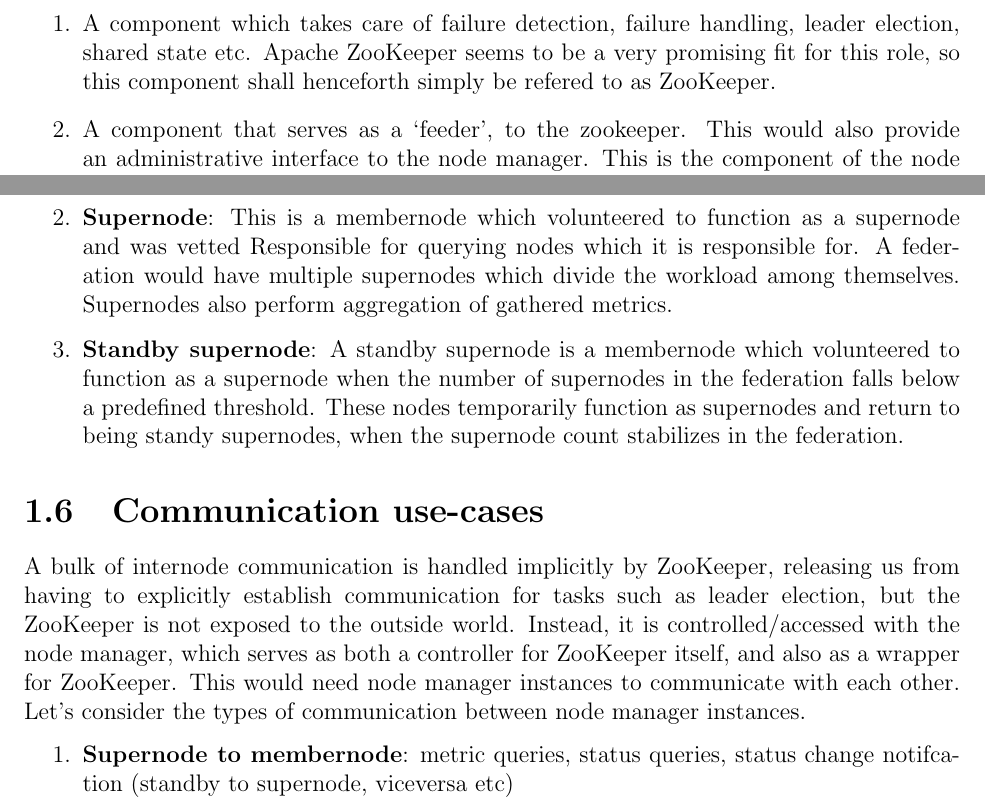
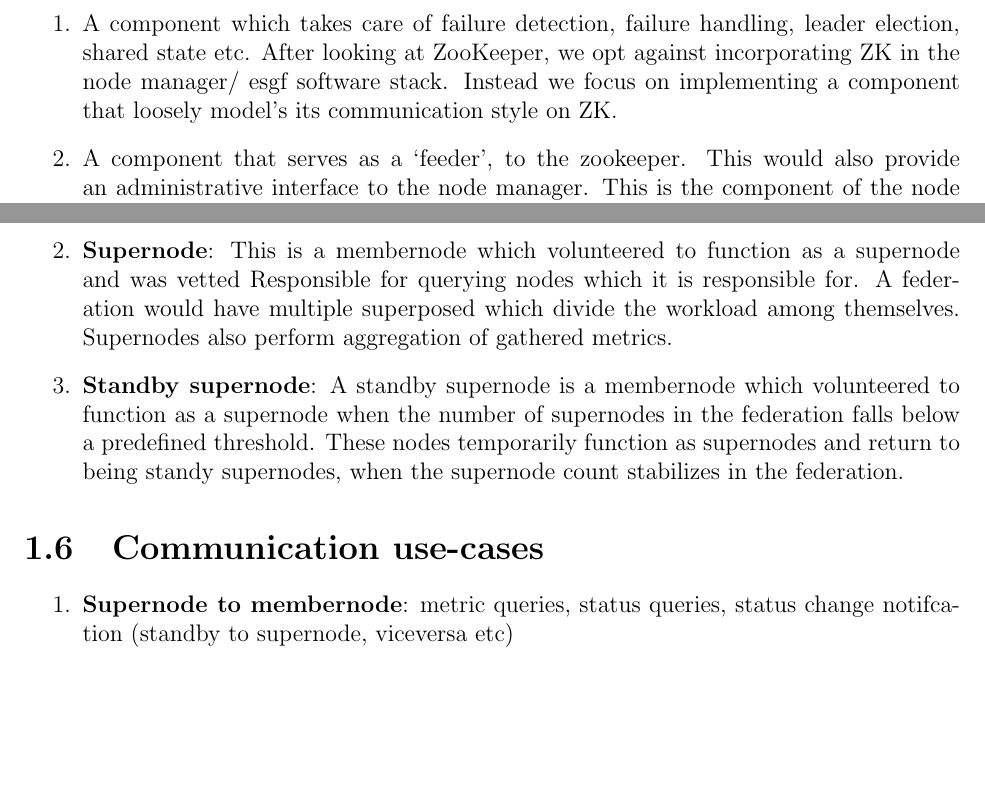
Before and after one commit to pchengi/esgf-nodemgr-doc, a LaTeX book (nodemgrdoc.tex): two parts of pages 5 and 6 of 8, joined at a grey line, cut so that both start at the same text, the shorter picture padded with empty space. Compiled offline with pdfLaTeX.

Commit message:
zome update

```diff
--- a/nodemgrdoc.tex
+++ b/nodemgrdoc.tex
@@ -80,7 +80,9 @@ We see two major components in this solution.
 \begin{enumerate}
 \item
 A component which takes care of failure detection, failure handling, leader election, shared state etc.
-Apache ZooKeeper seems to be a very promising fit for this role, so this component shall henceforth simply be refered to as ZooKeeper.
+%Apache ZooKeeper seems to be a very promising fit for this role, so this component shall henceforth simply be refered to as ZooKeeper.
+After looking at ZooKeeper, we opt against incorporating  ZK in the node manager/ esgf software stack.  Instead we focus on implementing a component that loosely model's its communication style on ZK.
+
 \item
 A component that serves as a `feeder', to the zookeeper. This would also provide an administrative interface to the node manager. This is the component of the node manager that is meant to be exposed to the federation, and not the ZooKeeper itself, and it includes the ESGF Node Manager API. Henceforth, this component shall simply be refered to as the node manager. The node manager will also be used by local admins, to generate requests for federation membership or certificate signing and allow supernode admins to ratify/sign these requests. The node manager would also be responsible for collection of metrics.
 
@@ -105,13 +107,14 @@ The messaging subcomponent is used by the self-check subcomponent, to alert the
 Each and every ESGF installation, irrespective of role, i.e. data, compute etc, would have the node manager as a component.  However, the node manager itself can function in different capacities.
 \begin{enumerate}
 \item \textbf{Membernode}: This is the default capacity of a node manager. It cannot query other node manager instances and can only pass on validated messages. See Section~\ref{commcases} for more. A membernode can volunteer to be a supernode or a standby supernode.
-\item \textbf{Supernode}: This is a membernode which volunteered to function as a supernode and was vetted Responsible for querying nodes which it is responsible for.  A federation would have multiple supernodes which divide the workload among themselves. Supernodes also perform aggregation of gathered metrics.
+\item \textbf{Supernode}: This is a membernode which volunteered to function as a supernode and was vetted Responsible for querying nodes which it is responsible for.  A federation would have multiple superposed which divide the workload among themselves. Supernodes also perform aggregation of gathered metrics.
 \item \textbf{Standby supernode}: A standby supernode is a membernode which volunteered to function as a supernode when the number of supernodes in the federation falls below a predefined threshold. These nodes temporarily function as supernodes and return to being standy supernodes, when the supernode count stabilizes in the federation.
 \end{enumerate}
 
 \section{Communication use-cases}
 \label{commcases}
-A bulk of internode communication is handled implicitly by ZooKeeper, releasing us from having to explicitly establish communication for tasks such as leader election, but the ZooKeeper is not exposed to the outside world. Instead, it is controlled/accessed with the node manager, which serves as both a controller for ZooKeeper itself, and also as a wrapper for ZooKeeper. This would need node manager instances to communicate with each other. Let's consider the types of communication between node manager instances.
+%A bulk of internode communication is handled implicitly by ZooKeeper, releasing us from having to explicitly establish communication for tasks such as leader election, but the ZooKeeper is not exposed to the outside world. Instead, it is controlled/accessed with the node manager, which serves as both a controller for ZooKeeper itself, and also as a wrapper for ZooKeeper. This would need node manager instances to communicate with each other. Let's consider the types of communication between node manager instances.
+
 \begin{enumerate}
 \item \textbf{Supernode to membernode}: metric queries, status queries, status change notifcation (standby to supernode, viceversa etc)
 \item \textbf{Supernode to supernode}: Shoot the node in the head, in case of malfunction
```
Also changed, not shown: nodemgrdoc.tex (2 more changed lines).
